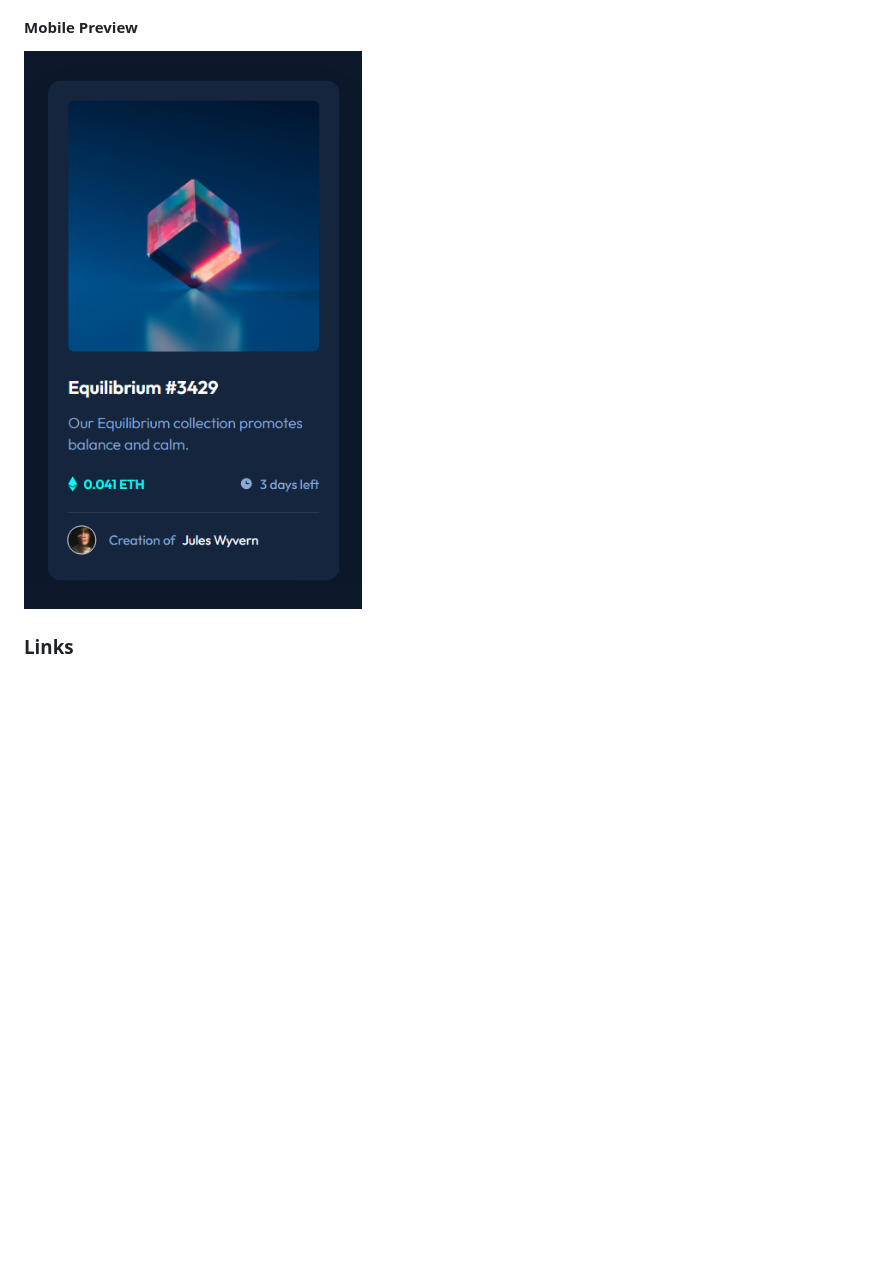
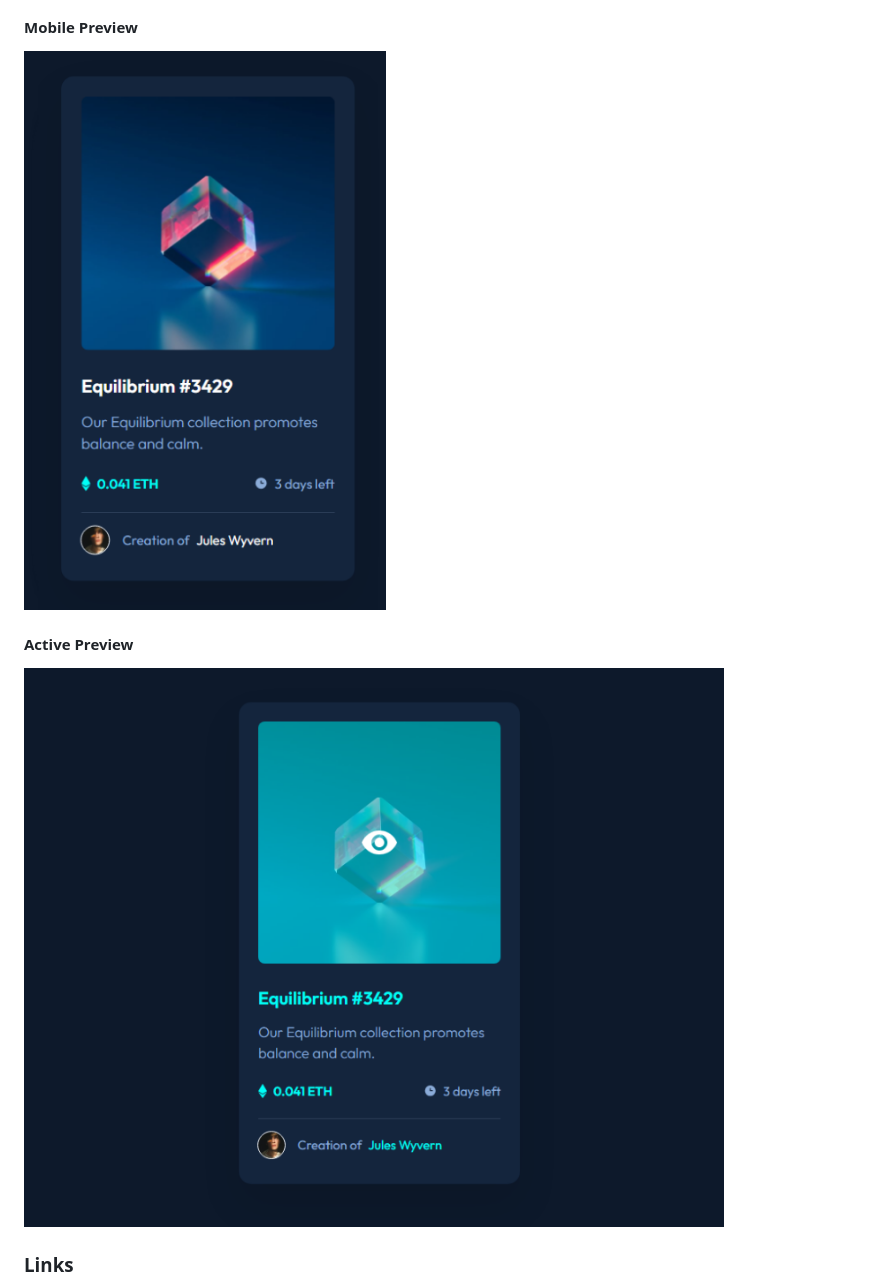
Before and after one commit to iamRBLM/nft-preview-card-component, a Markdown page: README.md, the part around the change. Drawn GitHub-style; pictures changed too: images/active-preview.png (added), images/mobile-preview.png; blank space fills up the shorter version.

```diff
--- a/README.md
+++ b/README.md
@@ -32,6 +32,10 @@ Users should be able to:
 #### Mobile Preview
 
 ![Mobile Preview](images/mobile-preview.png)
+
+#### Active Preview
+
+![Active Preview](images/active-preview.png)
 
 ### Links
 
```
Also changed, not shown: images/desktop-preview.png.
